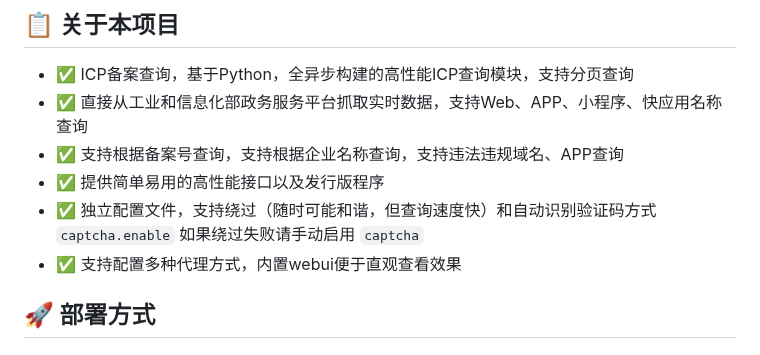
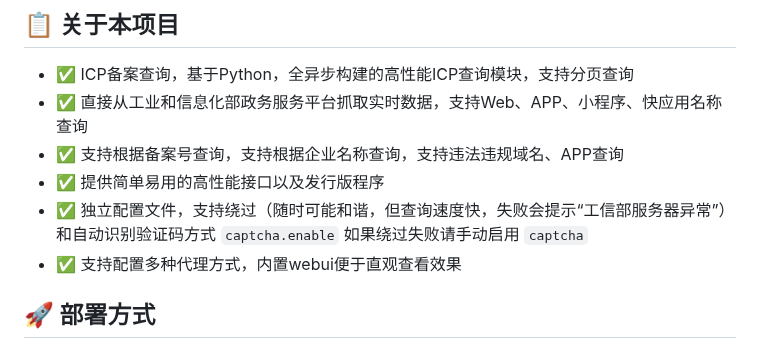
Before and after one commit to HG-ha/ICP_Query, a Markdown page: README.md, the part around the change. GitHub-like rendering.

Commit message:
更新 README.md

```diff
--- a/README.md
+++ b/README.md
@@ -23,7 +23,7 @@
 - ✅ 直接从工业和信息化部政务服务平台抓取实时数据，支持Web、APP、小程序、快应用名称查询
 - ✅ 支持根据备案号查询，支持根据企业名称查询，支持违法违规域名、APP查询
 - ✅ 提供简单易用的高性能接口以及发行版程序
-- ✅ 独立配置文件，支持绕过（随时可能和谐，但查询速度快）和自动识别验证码方式 `captcha.enable` 如果绕过失败请手动启用 `captcha`
+- ✅ 独立配置文件，支持绕过（随时可能和谐，但查询速度快，失败会提示“工信部服务器异常”）和自动识别验证码方式 `captcha.enable` 如果绕过失败请手动启用 `captcha`
 - ✅ 支持配置多种代理方式，内置webui便于直观查看效果
 
 ## 🚀 部署方式
```
